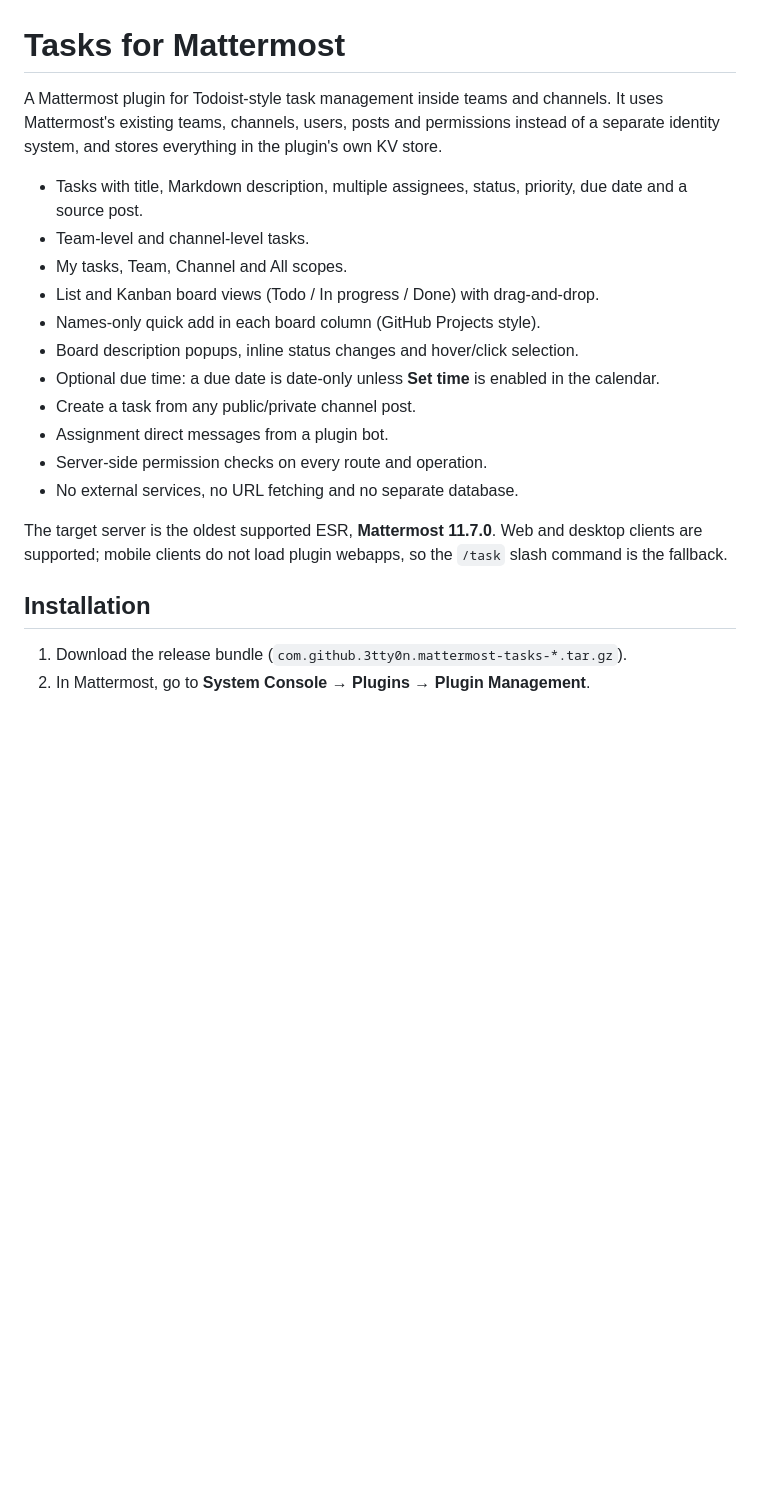
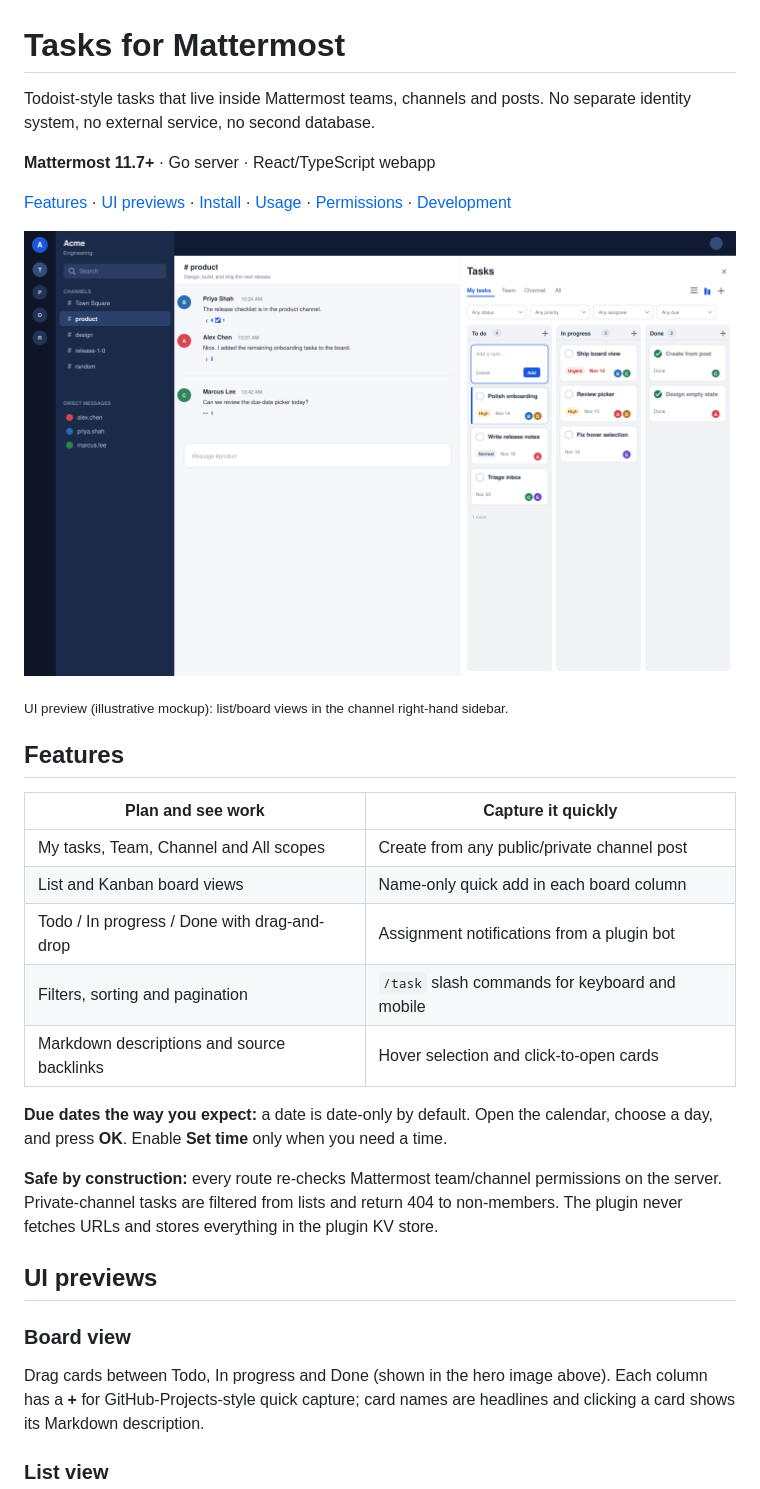
Before and after one commit to 3tty0n/mattermost-tasks, a Markdown page: README.md, the part around one of its changes. Rendered like a GitHub page; pictures changed too: docs/images/tasks-board.png (added); blank space fills up the shorter version.

```diff
--- a/README.md
+++ b/README.md
@@ -1,26 +1,40 @@
 # Tasks for Mattermost
 
-A Mattermost plugin for Todoist-style task management inside teams and channels. It uses
-Mattermost's existing teams, channels, users, posts and permissions instead of a separate identity
-system, and stores everything in the plugin's own KV store.
+Todoist-style tasks that live inside Mattermost teams, channels and posts. No separate identity
+system, no external service, no second database.
 
-- Tasks with title, Markdown description, multiple assignees, status, priority, due date and a
-  source post.
-- Team-level and channel-level tasks.
-- My tasks, Team, Channel and All scopes.
-- List and Kanban board views (Todo / In progress / Done) with drag-and-drop.
-- Names-only quick add in each board column (GitHub Projects style).
-- Board description popups, inline status changes and hover/click selection.
-- Optional due time: a due date is date-only unless **Set time** is enabled in the calendar.
-- Create a task from any public/private channel post.
-- Assignment direct messages from a plugin bot.
-- Server-side permission checks on every route and operation.
-- No external services, no URL fetching and no separate database.
+**Mattermost 11.7+** · Go server · React/TypeScript webapp
 
-The target server is the oldest supported ESR, **Mattermost 11.7.0**. Web and desktop clients are
-supported; mobile clients do not load plugin webapps, so the `/task` slash command is the fallback.
+[Features](#features) · [UI previews](#ui-previews) · [Install](#install) · [Usage](#usage) · [Permissions](#permissions) · [Development](#development)
 
-## Installation
+![Tasks board in the right-hand sidebar](docs/images/tasks-board.png)
 
-1. Download the release bundle (`com.github.3tty0n.mattermost-tasks-*.tar.gz`).
-2. In Mattermost, go to **System Console → Plugins → Plugin Management**.
+<sub>UI preview (illustrative mockup): list/board views in the channel right-hand sidebar.</sub>
+
+## Features
+
+| Plan and see work | Capture it quickly |
+| --- | --- |
+| My tasks, Team, Channel and All scopes | Create from any public/private channel post |
+| List and Kanban board views | Name-only quick add in each board column |
+| Todo / In progress / Done with drag-and-drop | Assignment notifications from a plugin bot |
+| Filters, sorting and pagination | `/task` slash commands for keyboard and mobile |
+| Markdown descriptions and source backlinks | Hover selection and click-to-open cards |
+
+**Due dates the way you expect:** a date is date-only by default. Open the calendar, choose a day,
+and press **OK**. Enable **Set time** only when you need a time.
+
+**Safe by construction:** every route re-checks Mattermost team/channel permissions on the server.
+Private-channel tasks are filtered from lists and return 404 to non-members. The plugin never
+fetches URLs and stores everything in the plugin KV store.
+
+## UI previews
+
+### Board view
+
+Drag cards between Todo, In progress and Done (shown in the hero image above). Each column has a
+**+** for GitHub-Projects-style quick capture; card names are headlines and clicking a card shows
+its Markdown description.
+
+### List view
+
```
Also changed, not shown: other parts of README.md (+58 -40 lines), docs/images/due-date.png (added), docs/images/tasks-list.png (added), 4 other files.
